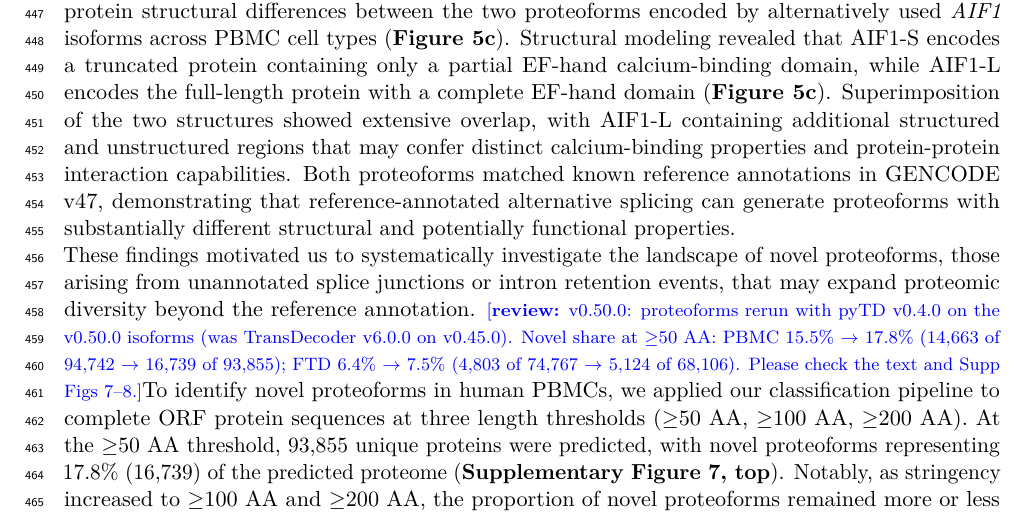
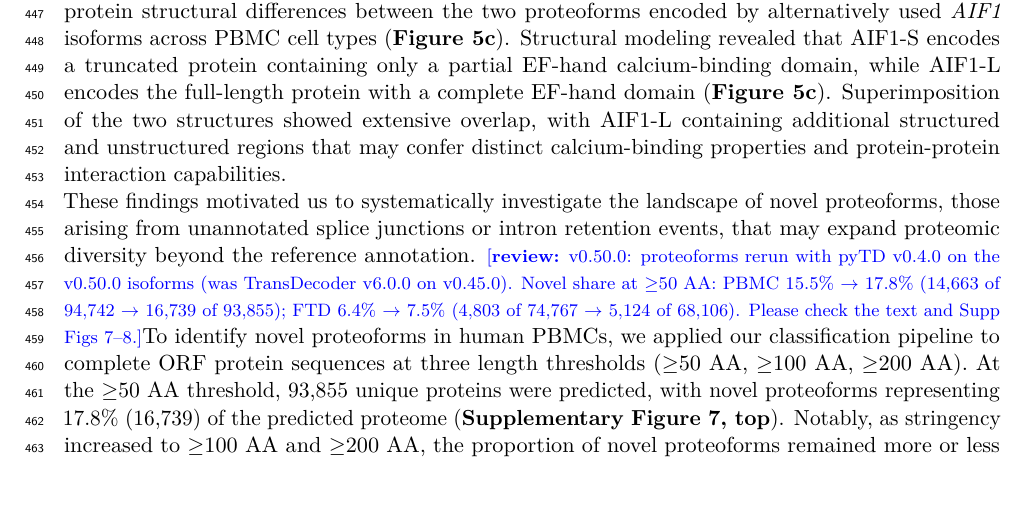
Before and after one commit to MethodsDev/LRAA-paper-LaTeX, a LaTeX document (main.tex, which reads sections/results.tex): part of page 16 of 73, cut so that both start at the same text, the shorter picture padded with empty space. Compiled offline with pdfLaTeX.

Commit message:
Results: drop the AIF1 proteoforms-match-GENCODE sentence
Co-Authored-By: Claude Opus 5.5 <noreply@anthropic.com>

```diff
--- a/sections/results.tex
+++ b/sections/results.tex
@@ -96,7 +96,7 @@ Notably, the cluster-guided phase enabled recovery of isoforms that were present
 
 Using the reference-guided, cluster-guided isoform set, we examined differential isoform usage across PBMC cell clusters (\textbf{Methods}; \textbf{Supplementary Table~1}). Splice-pattern counts include reads compatible with several isoforms, which LRAA's expectation-maximization divides according to estimated isoform proportions. The cluster-guided quantification estimates these proportions from each cluster's own reads, which sharpens real differences between cell types but can also exaggerate differences between clusters in genes whose reads are mostly ambiguous: when a cluster's cells were split at random into two halves, the cluster-guided counts gave false high-confidence switches between them (\textbf{Methods}). We therefore quantified the same isoforms a second time with proportions estimated from all cells together and counted only results found in both quantifications. Of 10,701 genes with at least two splice patterns expressed well enough to test (each carrying ≥10\% of the gene's reads in some cluster), 2,238 differed in splice pattern usage among clusters, and 587 had at least one high-confidence reciprocal switch between a pair of clusters (mean 26 genes per pair of cell clusters).\reviewnote{Splice-pattern DTU now requires the result in both quantifications (cluster-guided and basic-mode quant-only of the same isoforms; decided 2026-11-07). Before: 11,042 tested / 6,926 differing / 2,756 high-confidence / 159 per pair on the cluster-guided quantification alone. Random splits of single clusters (four clusters, two seeds, four chromosomes) gave about 11 false high-confidence switches per pair with the cluster-guided quantification and 0.5 with basic mode. AIF1 (Fig 5) is a TSS site switch and is unaffected; its splice-pattern switch between clusters 1 and 7 is high-confidence in both.} To find alternative transcription start and end site usage, we tested LRAA's TSS and PolyA sites directly on read 5\textquotesingle{} and 3\textquotesingle{} ends, independent of the assignment of reads to isoforms. LRAA's sites agree well with independent atlases: of the TSS sites called de novo (pseudobulk run), 71\% lay in FANTOM5 CAGE peaks \citep{forrest2014}, and of the PolyA sites 51\% in PolyASite~2.0 clusters \citep{herrmann2020} (0.2\% and 0.2\% by chance), rising to 96\% and 92\% for sites supported by at least 1,000 reads (\textbf{Supplementary Figure~\ref{sfig:siteatlas}}). 648 genes had high-confidence TSS switches between clusters and 150 had high-confidence PolyA site switches. From the splicing of the reads at the two sites, 337 TSS and 23 PolyA genes switched between tandem sites on isoforms of the same splice pattern, and 353 TSS and 120 PolyA genes switched between sites coupled with alternative splicing, mostly alternative first or last exons (some genes showed both). Of the sites in high-confidence TSS switches, 94\% of the upstream and 96\% of the downstream sites lay at CAGE peaks. Representative examples include a TSS switch coupled with alternative splicing in \emph{AIF1} between CD14\textsuperscript{+} monocytes and naive CD4\textsuperscript{+} T cells, and a tandem TSS switch in \emph{SELENOH} between naive CD4\textsuperscript{+} T cells and CD16\textsuperscript{+} monocytes (\textbf{Figure~\ref{fig:5}d--i}). Most splice patterns nonetheless kept the same ends across cell types. Of 4,032 well-covered multi-exon splice patterns, 92\% started at the same dominant TSS in every cluster, counting capped reads, and of 4,576, 91\% ended at the same dominant PolyA site (\textbf{Methods}). The clear differences lay between nearby start sites in the same first exon (7\% of patterns, median 71 nt apart) or between tandem 3\textquotesingle{} UTR sites (2\%, median 586 nt apart), and most involved monocytes or dendritic cells, also when every cluster contributed the same number of reads.
 
-To further characterize the functional implications of alternative isoform usage, we examined the protein structural differences between the two proteoforms encoded by alternatively used \emph{AIF1} isoforms across PBMC cell types (\textbf{Figure~\ref{fig:5}c}). Structural modeling revealed that AIF1-S encodes a truncated protein containing only a partial EF-hand calcium-binding domain, while AIF1-L encodes the full-length protein with a complete EF-hand domain (\textbf{Figure~\ref{fig:5}c}). Superimposition of the two structures showed extensive overlap, with AIF1-L containing additional structured and unstructured regions that may confer distinct calcium-binding properties and protein-protein interaction capabilities. Both proteoforms matched known reference annotations in GENCODE v47, demonstrating that reference-annotated alternative splicing can generate proteoforms with substantially different structural and potentially functional properties.
+To further characterize the functional implications of alternative isoform usage, we examined the protein structural differences between the two proteoforms encoded by alternatively used \emph{AIF1} isoforms across PBMC cell types (\textbf{Figure~\ref{fig:5}c}). Structural modeling revealed that AIF1-S encodes a truncated protein containing only a partial EF-hand calcium-binding domain, while AIF1-L encodes the full-length protein with a complete EF-hand domain (\textbf{Figure~\ref{fig:5}c}). Superimposition of the two structures showed extensive overlap, with AIF1-L containing additional structured and unstructured regions that may confer distinct calcium-binding properties and protein-protein interaction capabilities.
 
 These findings motivated us to systematically investigate the landscape of novel proteoforms, those arising from unannotated splice junctions or intron retention events, that may expand proteomic diversity beyond the reference annotation. \reviewnote{v0.50.0: proteoforms rerun with pyTD v0.4.0 on the v0.50.0 isoforms (was TransDecoder v6.0.0 on v0.45.0). Novel share at $\geq$50 AA: PBMC 15.5\% $\to$ 17.8\% (14,663 of 94,742 $\to$ 16,739 of 93,855); FTD 6.4\% $\to$ 7.5\% (4,803 of 74,767 $\to$ 5,124 of 68,106). Please check the text and Supp Figs 7--8.}To identify novel proteoforms in human PBMCs, we applied our classification pipeline to complete ORF protein sequences at three length thresholds (≥50 AA, ≥100 AA, ≥200 AA). At the ≥50 AA threshold, 93,855 unique proteins were predicted, with novel proteoforms representing 17.8\% (16,739) of the predicted proteome (\textbf{Supplementary Figure~\ref{sfig:6}, top}). Notably, as stringency increased to ≥100 AA and ≥200 AA, the proportion of novel proteoforms remained more or less consistent at 17.4\% (13,011 of 74,982) and 15.2\% (6,859 of 45,213), respectively, indicating that novel splicing events generate proteoforms across the full spectrum of protein sizes. Analysis of novel proteoform composition revealed that novel splice junctions accounted for 84.4-87.0\% of novel proteoforms across all thresholds, while intron retention events contributed 12.4-15.0\%. A combination of both mechanisms accounted for 0.6\% of novel proteoforms. (\textbf{Supplementary Figure~\ref{sfig:6}, bottom}).
 
```
